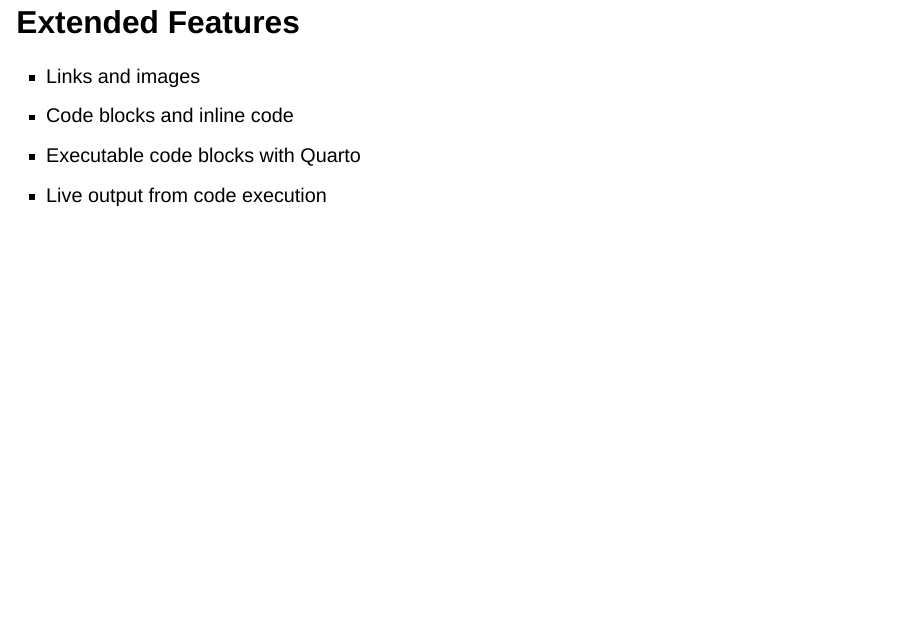
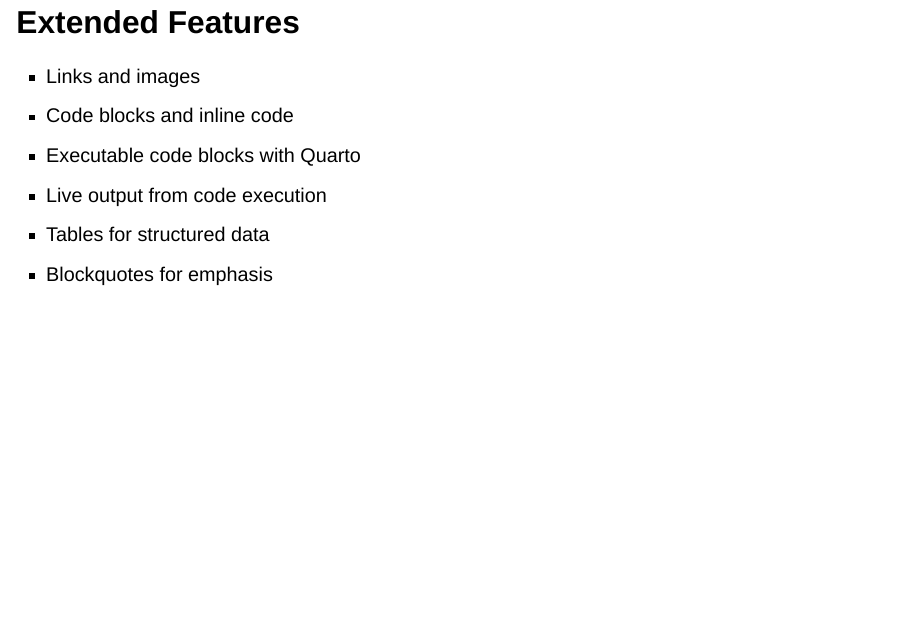
Before and after one commit to yendluri02/www.prosegrammers.com, a Quarto document (slides/weekfour/index.qmd): page 10 of 26. Rendered offline with R 4.5, knitr and Pandoc in place of Quarto, with nearby package versions; drawn as Slidy slides in place of the format the file asks for.

Commit message:
fix: Add more points to the second waypoint slide in slides/weekfour/index.qmd.

```diff
--- a/slides/weekfour/index.qmd
+++ b/slides/weekfour/index.qmd
@@ -156,6 +156,8 @@ Lists help **organize complex information** in digestible chunks
 - Code blocks and inline code
 - Executable code blocks with Quarto
 - Live output from code execution
+- Tables for structured data
+- Blockquotes for emphasis
 
 :::
 
```
